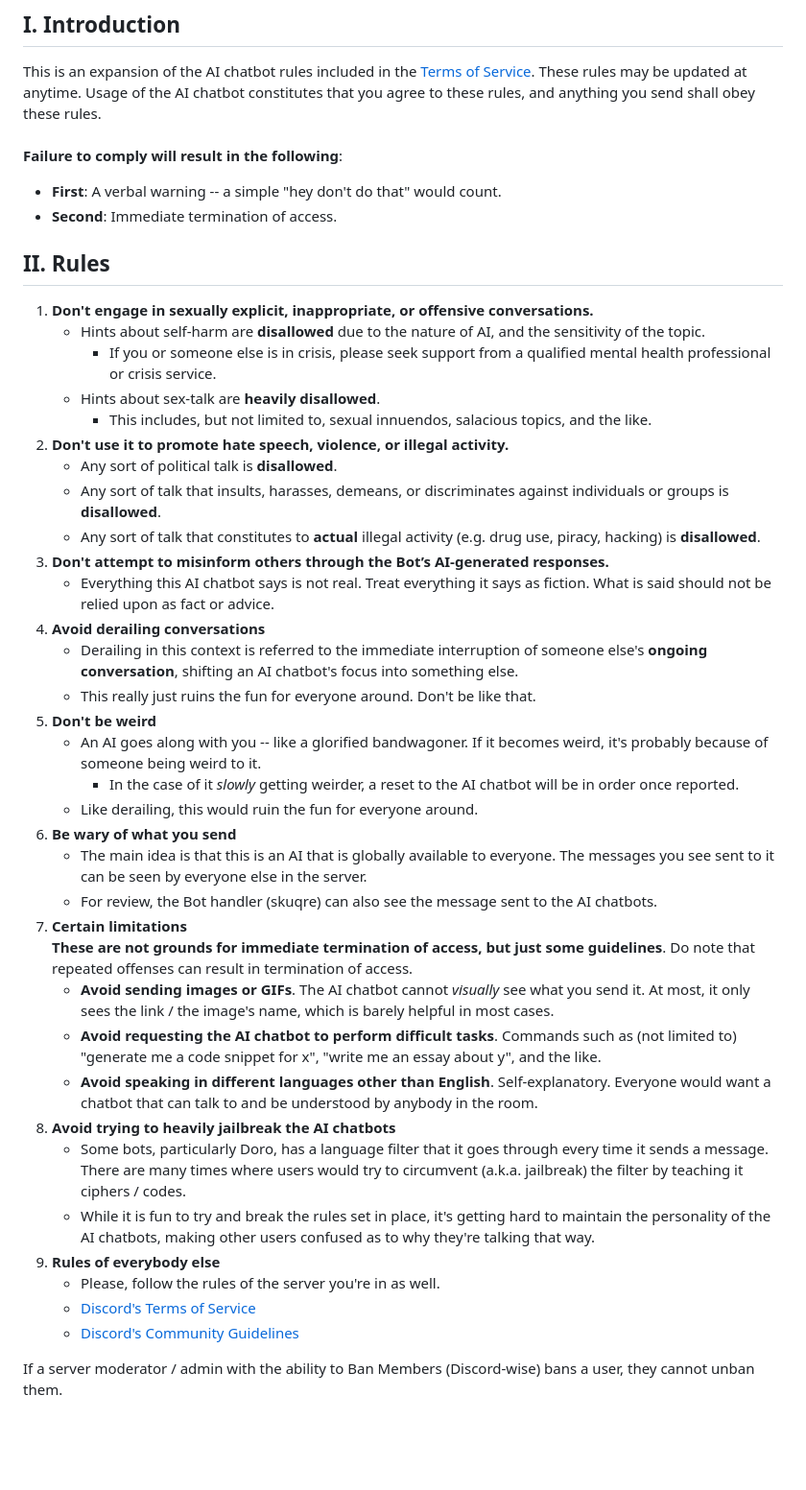
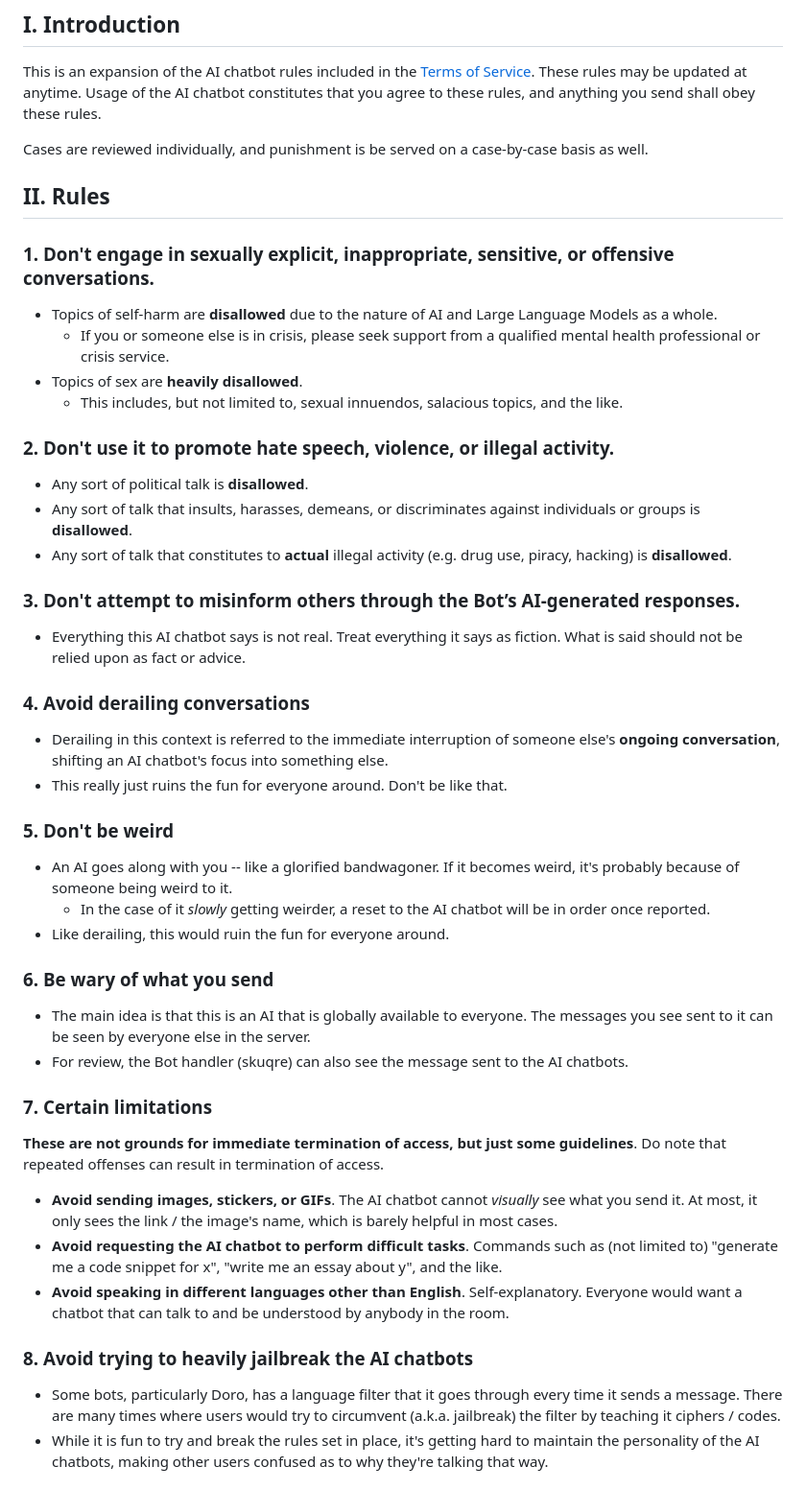
Before and after one commit to skuqre/rb-anise, a Markdown page: src/pages/ai-rules.md, the part around one of its changes. Shown at 96% size. GitHub-like rendering; blank space fills up the shorter version.

Commit message:
update ai rules

```diff
--- a/src/pages/ai-rules.md
+++ b/src/pages/ai-rules.md
@@ -13,45 +13,45 @@ title: Rebuild Anisé - AI Chatbot Rules
 
 This is an expansion of the AI chatbot rules included in the [Terms of Service](https://skuqre.github.io/rb-anise/tos/). These rules may be updated at anytime.
 Usage of the AI chatbot constitutes that you agree to these rules, and anything you send shall obey these rules.
-<br><br>
-**Failure to comply will result in the following**:
-- **First**: A verbal warning -- a simple "hey don't do that" would count.
-- **Second**: Immediate termination of access.
+
+Cases are reviewed individually, and punishment is be served on a case-by-case basis as well.
 
 ## II. Rules
 
-1. **Don't engage in sexually explicit, inappropriate, or offensive conversations.**
-    - Hints about self-harm are **disallowed** due to the nature of AI, and the sensitivity of the topic.
-        - If you or someone else is in crisis, please seek support from a qualified mental health professional or crisis service.
-    - Hints about sex-talk are **heavily disallowed**.
-        - This includes, but not limited to, sexual innuendos, salacious topics, and the like.
-2. **Don't use it to promote hate speech, violence, or illegal activity.**
-    - Any sort of political talk is **disallowed**.
-    - Any sort of talk that insults, harasses, demeans, or discriminates against individuals or groups is **disallowed**.
-    - Any sort of talk that constitutes to **actual** illegal activity (e.g. drug use, piracy, hacking) is **disallowed**.
-3. **Don't attempt to misinform others through the Bot’s AI-generated responses.**
-    - Everything this AI chatbot says is not real. Treat everything it says as fiction. What is said should not be relied upon as fact or advice.
-4. **Avoid derailing conversations**
-    - Derailing in this context is referred to the immediate interruption of someone else's **ongoing conversation**, shifting an AI chatbot's focus into something else.
-    - This really just ruins the fun for everyone around. Don't be like that.
-5. **Don't be weird**
-    - An AI goes along with you -- like a glorified bandwagoner. If it becomes weird, it's probably because of someone being weird to it.
-        - In the case of it *slowly* getting weirder, a reset to the AI chatbot will be in order once reported.
-    - Like derailing, this would ruin the fun for everyone around.
-6. **Be wary of what you send**
-    - The main idea is that this is an AI that is globally available to everyone. The messages you see sent to it can be seen by everyone else in the server.
-    - For review, the Bot handler (skuqre) can also see the message sent to the AI chatbots.
-7. **Certain limitations**<br>
-    **These are not grounds for immediate termination of access, but just some guidelines**. Do note that repeated offenses can result in termination of access.
-    - **Avoid sending images or GIFs**. The AI chatbot cannot *visually* see what you send it. At most, it only sees the link / the image's name, which is barely helpful in most cases.
-    - **Avoid requesting the AI chatbot to perform difficult tasks**. Commands such as (not limited to) "generate me a code snippet for x", "write me an essay about y", and the like.
-    - **Avoid speaking in different languages other than English**. Self-explanatory. Everyone would want a chatbot that can talk to and be understood by anybody in the room.
-8. **Avoid trying to heavily jailbreak the AI chatbots**
-    - Some bots, particularly Doro, has a language filter that it goes through every time it sends a message. There are many times where users would try to circumvent (a.k.a. jailbreak) the filter by teaching it ciphers / codes.
-    - While it is fun to try and break the rules set in place, it's getting hard to maintain the personality of the AI chatbots, making other users confused as to why they're talking that way.
-9. **Rules of everybody else**
-    - Please, follow the rules of the server you're in as well.
-    - [Discord's Terms of Service](https://discord.com/terms/)
-    - [Discord's Community Guidelines](https://discord.com/guidelines/)
+### 1. Don't engage in sexually explicit, inappropriate, sensitive, or offensive conversations.
+- Topics of self-harm are **disallowed** due to the nature of AI and Large Language Models as a whole.
+    - If you or someone else is in crisis, please seek support from a qualified mental health professional or crisis service.
+- Topics of sex are **heavily disallowed**.
+    - This includes, but not limited to, sexual innuendos, salacious topics, and the like.
 
-If a server moderator / admin with the ability to Ban Members (Discord-wise) bans a user, they cannot unban them.
+### 2. Don't use it to promote hate speech, violence, or illegal activity.
+- Any sort of political talk is **disallowed**.
+- Any sort of talk that insults, harasses, demeans, or discriminates against individuals or groups is **disallowed**.
+- Any sort of talk that constitutes to **actual** illegal activity (e.g. drug use, piracy, hacking) is **disallowed**.
+
+### 3. Don't attempt to misinform others through the Bot’s AI-generated responses.
+- Everything this AI chatbot says is not real. Treat everything it says as fiction. What is said should not be relied upon as fact or advice.
+
+### 4. Avoid derailing conversations
+- Derailing in this context is referred to the immediate interruption of someone else's **ongoing conversation**, shifting an AI chatbot's focus into something else.
+- This really just ruins the fun for everyone around. Don't be like that.
+
+### 5. Don't be weird
+- An AI goes along with you -- like a glorified bandwagoner. If it becomes weird, it's probably because of someone being weird to it.
+    - In the case of it *slowly* getting weirder, a reset to the AI chatbot will be in order once reported.
+- Like derailing, this would ruin the fun for everyone around.
+
+### 6. Be wary of what you send
+- The main idea is that this is an AI that is globally available to everyone. The messages you see sent to it can be seen by everyone else in the server.
+- For review, the Bot handler (skuqre) can also see the message sent to the AI chatbots.
+
+### 7. Certain limitations
+**These are not grounds for immediate termination of access, but just some guidelines**. Do note that repeated offenses can result in termination of access.
+- **Avoid sending images, stickers, or GIFs**. The AI chatbot cannot *visually* see what you send it. At most, it only sees the link / the image's name, which is barely helpful in most cases.
+- **Avoid requesting the AI chatbot to perform difficult tasks**. Commands such as (not limited to) "generate me a code snippet for x", "write me an essay about y", and the like.
+- **Avoid speaking in different languages other than English**. Self-explanatory. Everyone would want a chatbot that can talk to and be understood by anybody in the room.
+
+### 8. Avoid trying to heavily jailbreak the AI chatbots
+- Some bots, particularly Doro, has a language filter that it goes through every time it sends a message. There are many times where users would try to circumvent (a.k.a. jailbreak) the filter by teaching it ciphers / codes.
+- While it is fun to try and break the rules set in place, it's getting hard to maintain the personality of the AI chatbots, making other users confused as to why they're talking that way.
+
```
Also changed, not shown: other parts of src/pages/ai-rules.md (+12 -1 lines).
